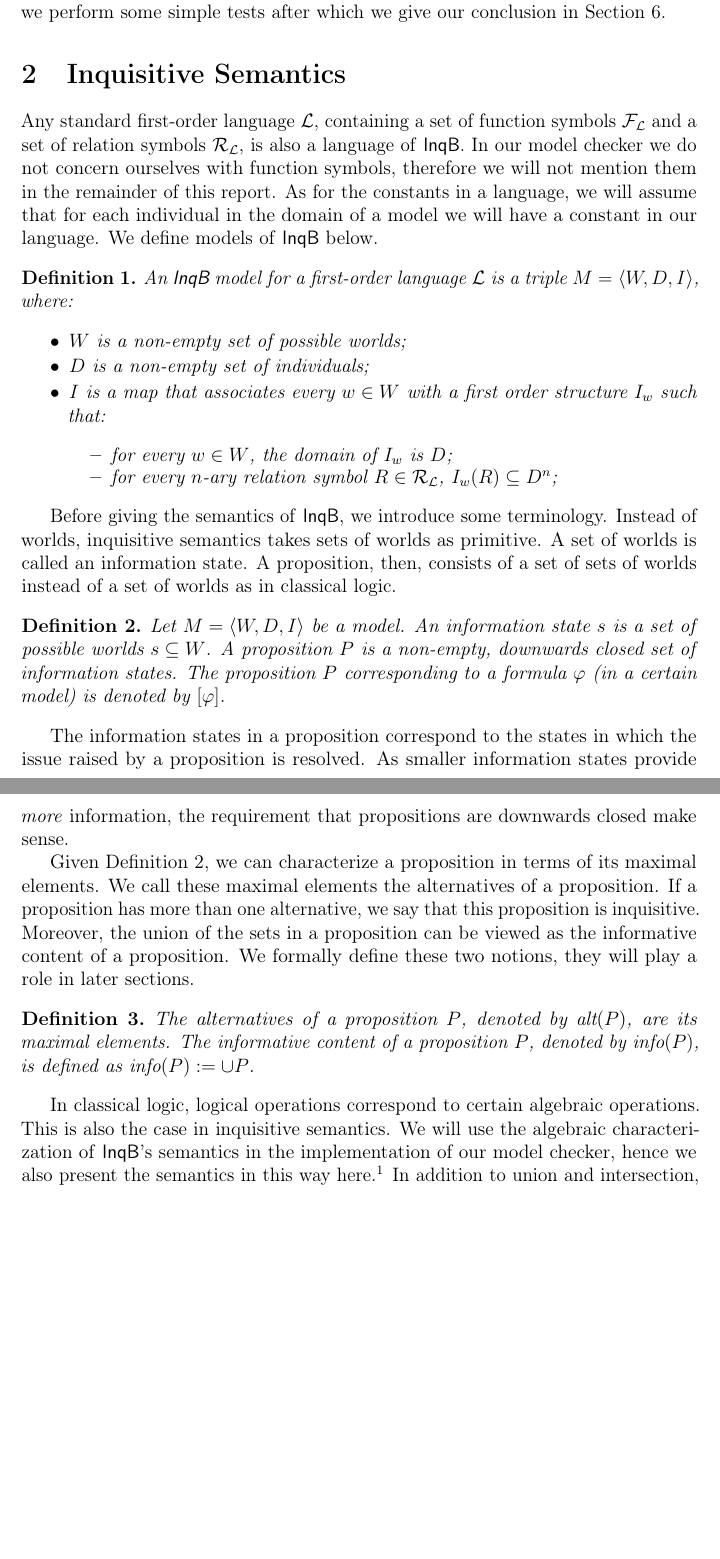
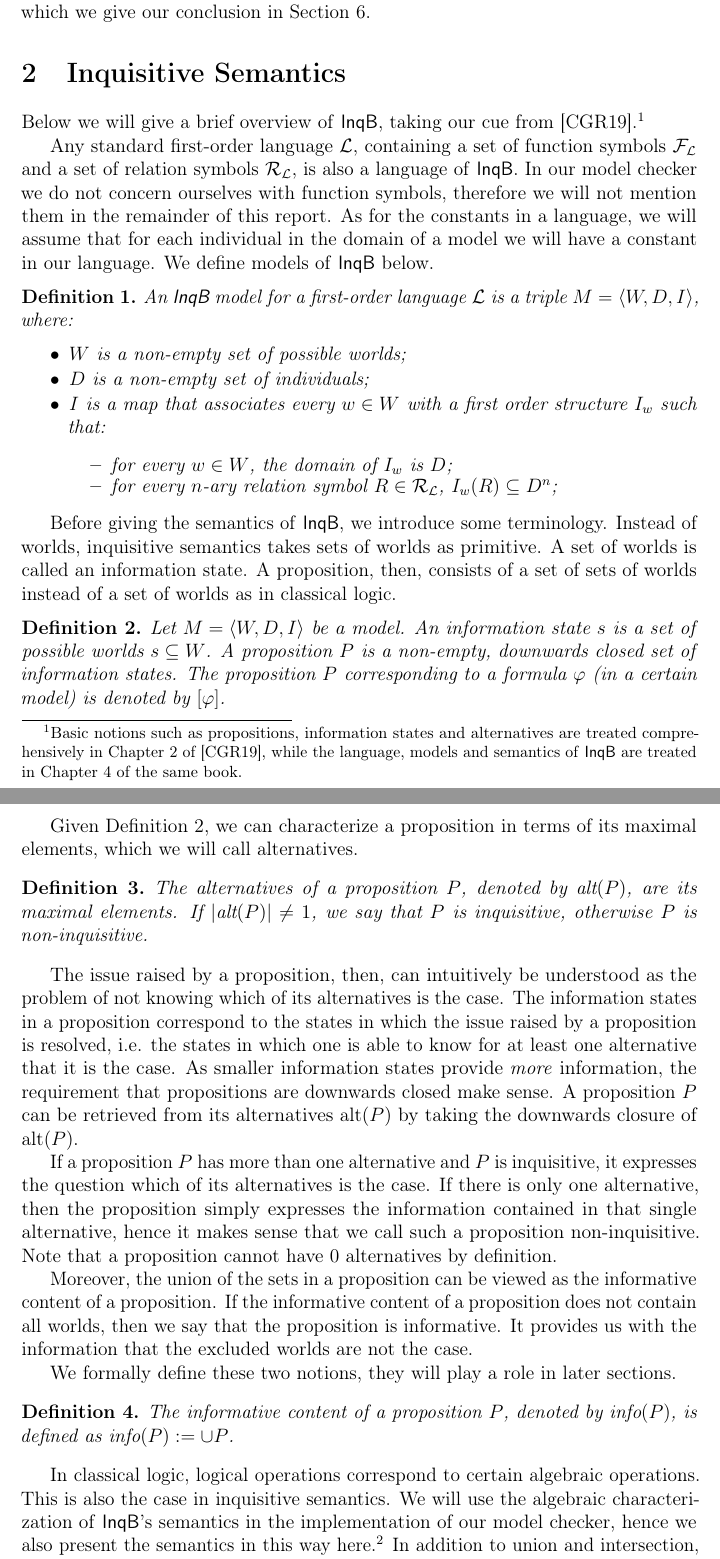
Before and after one commit to BoFlachs/Inquisitive-Model-Checker, a LaTeX paper (report.tex, which reads InqB.tex): two parts of pages 2 and 3 of 4, joined at a grey line, cut so that both start at the same text, the shorter picture padded with empty space. Compiled offline with pdfLaTeX.

Commit message:
Updates from Overleaf

```diff
--- a/InqB.tex
+++ b/InqB.tex
@@ -1,5 +1,7 @@
 \section{Inquisitive Semantics}\label{sec: InqB}
 % Language
+Below we will give a brief overview of \textsf{InqB}, taking our cue from \cite{inquisitive19}.\footnote{Basic notions such as propositions, information states and alternatives are treated comprehensively in Chapter 2 of \cite{inquisitive19}, while the language, models and semantics of \textsf{InqB} are treated in Chapter 4 of the same book.}
+
 Any standard first-order language $\mathcal{L}$, containing a set of function symbols $\mathcal{F}_\mathcal{L}$ and a set of relation symbols $\mathcal{R}_\mathcal{L}$, is also a language of \textsf{InqB}. In our model checker we do not concern ourselves with function symbols, therefore we will not mention them in the remainder of this report. As for the constants in a language, we will assume that for each individual in the domain of a model we will have a constant in our language. We define models of \textsf{InqB} below.
 
 % Model
@@ -26,12 +28,22 @@ Before giving the semantics of \textsf{InqB}, we introduce some terminology. Ins
  Let $M=\langle W,D,I\rangle$ be a model. An information state $s$ is a set of possible worlds $s\subseteq W$. A proposition $P$ is a non-empty, downwards closed set of information states. The proposition $P$ corresponding to a formula $\varphi$ (in a certain model) is denoted by $[\varphi]$.
 \end{defi}
 
-The information states in a proposition correspond to the states in which the issue raised by a proposition is resolved. As smaller information states provide \emph{more} information, the requirement that propositions are downwards closed make sense.
-
-Given Definition \ref{defprop}, we can characterize a proposition in terms of its maximal elements. We call these maximal elements the alternatives of a proposition. If a proposition has more than one alternative, we say that this proposition is inquisitive. Moreover, the union of the sets in a proposition can be viewed as the informative content of a proposition. We formally define these two notions, they will play a role in later sections.
+Given Definition \ref{defprop}, we can characterize a proposition in terms of its maximal elements, which we will call alternatives.
 
 \begin{defi}
- The alternatives of a proposition $P$, denoted by $\alt(P)$, are its maximal elements. The informative content of a proposition $P$, denoted by $\info(P)$, is defined as $\info(P):=\cup P$.
+ The alternatives of a proposition $P$, denoted by $\alt(P)$, are its maximal elements. If $|\alt(P)|\neq 1$, we say that $P$ is inquisitive, otherwise $P$ is non-inquisitive.
+\end{defi}
+
+The issue raised by a proposition, then, can intuitively be understood as the problem of not knowing which of its alternatives is the case. The information states in a proposition correspond to the states in which the issue raised by a proposition is resolved, i.e. the states in which one is able to know for at least one alternative that it is the case. As smaller information states provide \emph{more} information, the requirement that propositions are downwards closed make sense. A proposition $P$ can be retrieved from its alternatives $\alt(P)$ by taking the downwards closure of $\alt(P)$.
+
+If a proposition $P$ has more than one alternative and $P$ is inquisitive, it expresses the question which of its alternatives is the case. If there is only one alternative, then the proposition simply expresses the information contained in that single alternative, hence it makes sense that we call such a proposition non-inquisitive. Note that a proposition cannot have $0$ alternatives by definition.
+
+Moreover, the union of the sets in a proposition can be viewed as the informative content of a proposition. If the informative content of a proposition does not contain all worlds, then we say that the proposition is informative. It provides us with the information that the excluded worlds are not the case.
+
+We formally define these two notions, they will play a role in later sections.
+
+\begin{defi}
+ The informative content of a proposition $P$, denoted by $\info(P)$, is defined as $\info(P):=\cup P$.
 \end{defi}
 
 % Algebraic foundations
```
Also changed, not shown: Introduction.tex (+1 -1 lines).
